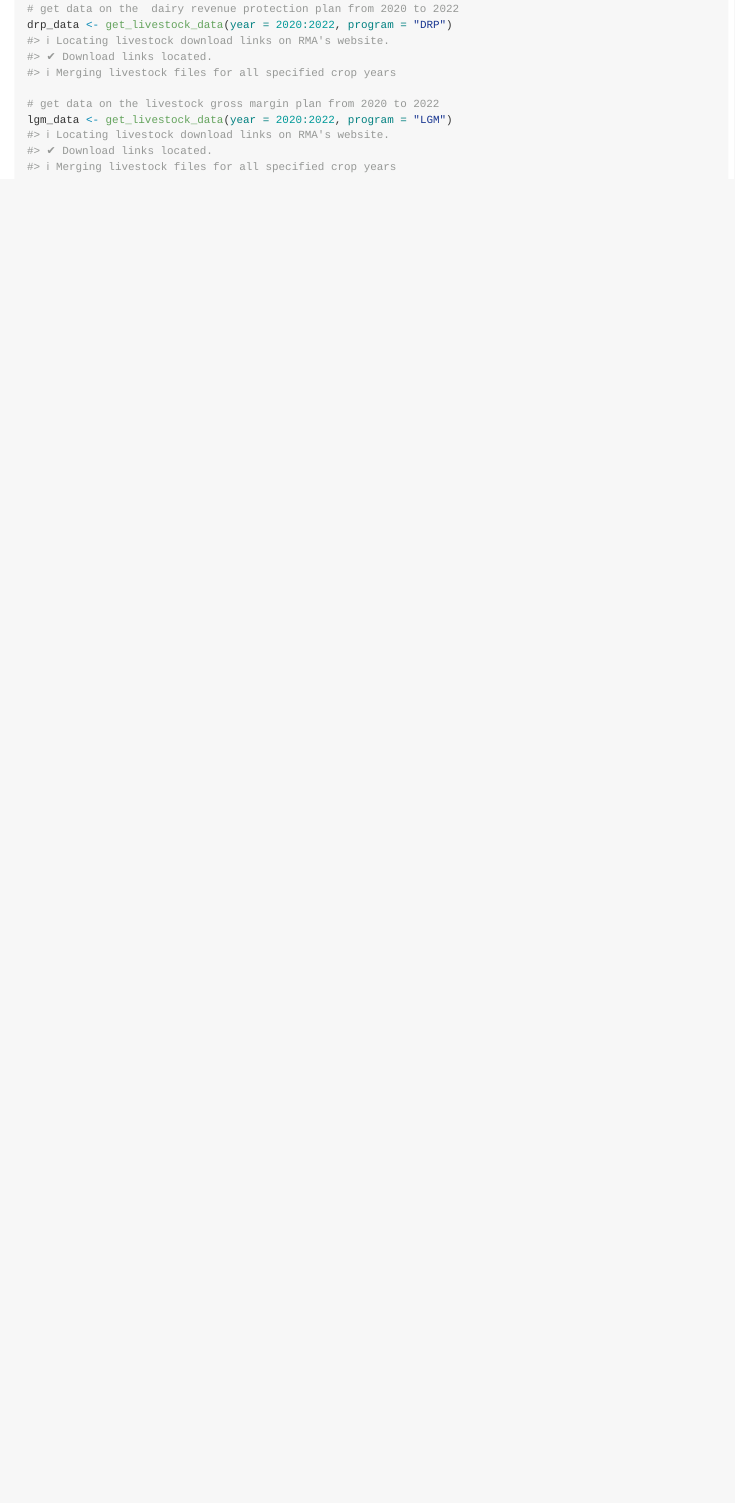
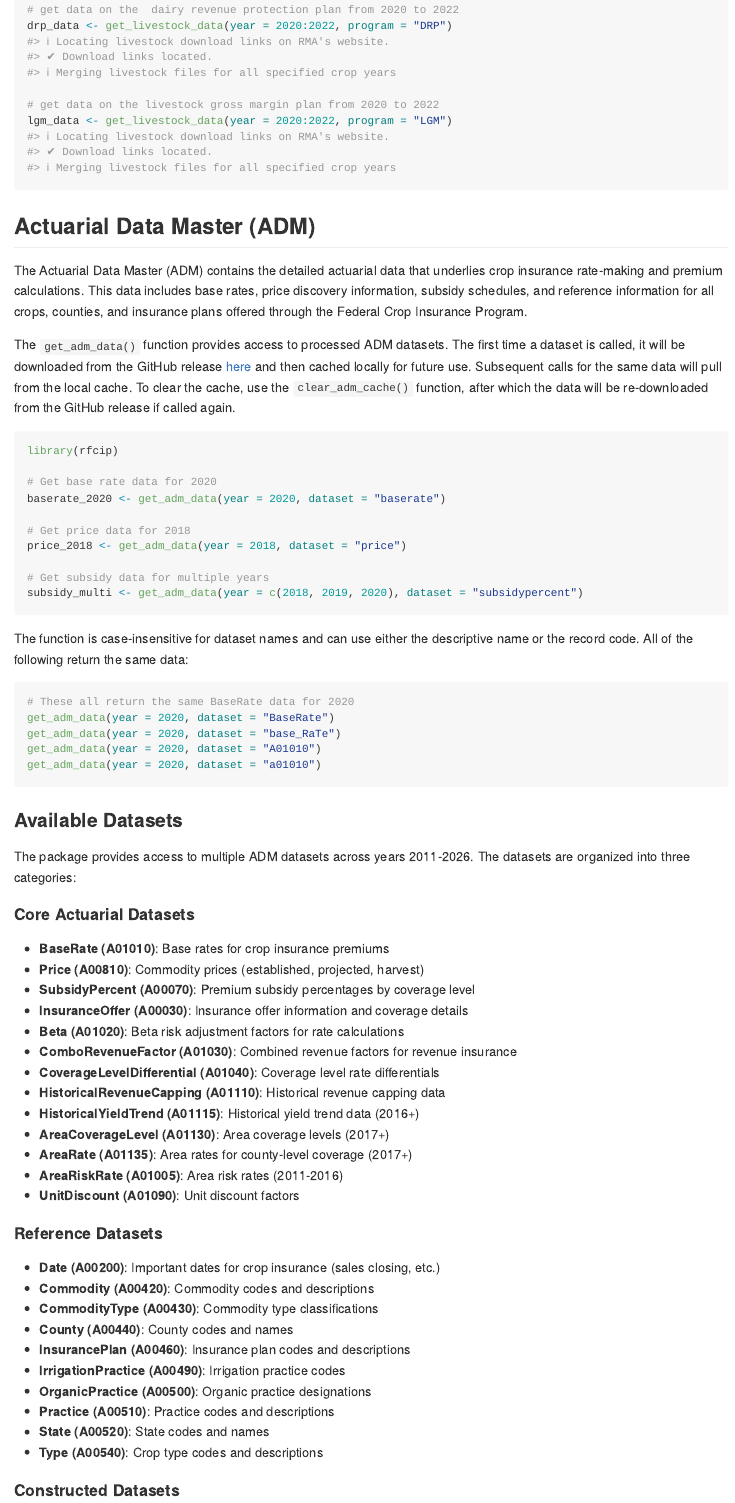
Before and after one commit to dylan-turner25/rfcip, an R Markdown document (README.Rmd): the page in a window 1100 px wide, from 11370 px down before the commit and from 11550 px down after it, so that both start at the same text. The pictures show the output file README.md that the author committed with the source, drawn offline in the style of GitHub; long lines of code are wrapped; badge pictures from the web are left out.

Commit message:
adding adm documentation to readme

````diff
--- a/README.Rmd
+++ b/README.Rmd
@@ -231,3 +231,66 @@
 lgm_data <- get_livestock_data(year = 2020:2022, program = "LGM")
 
 ```
+## Actuarial Data Master (ADM)
+
+The Actuarial Data Master (ADM) contains the detailed actuarial data that underlies crop insurance rate-making and premium calculations. This data includes base rates, price discovery information, subsidy schedules, and reference information for all crops, counties, and insurance plans offered through the Federal Crop Insurance Program.
+
+The `get_adm_data()` function provides access to processed ADM datasets. The first time a dataset is called, it will be downloaded from the GitHub release [here](https://github.com/dylan-turner25/rfcip/releases) and then cached locally for future use. Subsequent calls for the same data will pull from the local cache. To clear the cache, use the `clear_adm_cache()` function, after which the data will be re-downloaded from the GitHub release if called again.
+
+```{r adm-basic, eval=FALSE}
+library(rfcip)
+
+# Get base rate data for 2020
+baserate_2020 <- get_adm_data(year = 2020, dataset = "baserate")
+
+# Get price data for 2018
+price_2018 <- get_adm_data(year = 2018, dataset = "price")
+
+# Get subsidy data for multiple years
+subsidy_multi <- get_adm_data(year = c(2018, 2019, 2020), dataset = "subsidypercent")
+```
+
+The function is case-insensitive for dataset names and can use either the descriptive name or the record code. All of the following return the same data:
+
+```{r adm-case-insensitive, eval=FALSE}
+# These all return the same BaseRate data for 2020
+get_adm_data(year = 2020, dataset = "BaseRate")
+get_adm_data(year = 2020, dataset = "base_RaTe")
+get_adm_data(year = 2020, dataset = "A01010")
+get_adm_data(year = 2020, dataset = "a01010")
+```
+
+### Available Datasets
+
+The package provides access to multiple ADM datasets across years 2011-2026. The datasets are organized into three categories:
+
+#### Core Actuarial Datasets
+
+- **BaseRate (A01010)**: Base rates for crop insurance premiums
+- **Price (A00810)**: Commodity prices (established, projected, harvest)
+- **SubsidyPercent (A00070)**: Premium subsidy percentages by coverage level
+- **InsuranceOffer (A00030)**: Insurance offer information and coverage details
+- **Beta (A01020)**: Beta risk adjustment factors for rate calculations
+- **ComboRevenueFactor (A01030)**: Combined revenue factors for revenue insurance
+- **CoverageLevelDifferential (A01040)**: Coverage level rate differentials
+- **HistoricalRevenueCapping (A01110)**: Historical revenue capping data
+- **HistoricalYieldTrend (A01115)**: Historical yield trend data (2016+)
+- **AreaCoverageLevel (A01130)**: Area coverage levels (2017+)
+- **AreaRate (A01135)**: Area rates for county-level coverage (2017+)
+- **AreaRiskRate (A01005)**: Area risk rates (2011-2016)
+- **UnitDiscount (A01090)**: Unit discount factors
+
+#### Reference Datasets
+
+- **Date (A00200)**: Important dates for crop insurance (sales closing, etc.)
+- **Commodity (A00420)**: Commodity codes and descriptions
+- **CommodityType (A00430)**: Commodity type classifications
+- **County (A00440)**: County codes and names
+- **InsurancePlan (A00460)**: Insurance plan codes and descriptions
+- **IrrigationPractice (A00490)**: Irrigation practice codes
+- **OrganicPractice (A00500)**: Organic practice designations
+- **Practice (A00510)**: Practice codes and descriptions
+- **State (A00520)**: State codes and names
+- **Type (A00540)**: Crop type codes and descriptions
+
+#### Constructed Datasets
````
Also changed, not shown: README.md, README.Rmd (6 more changed lines), 2 other files.
